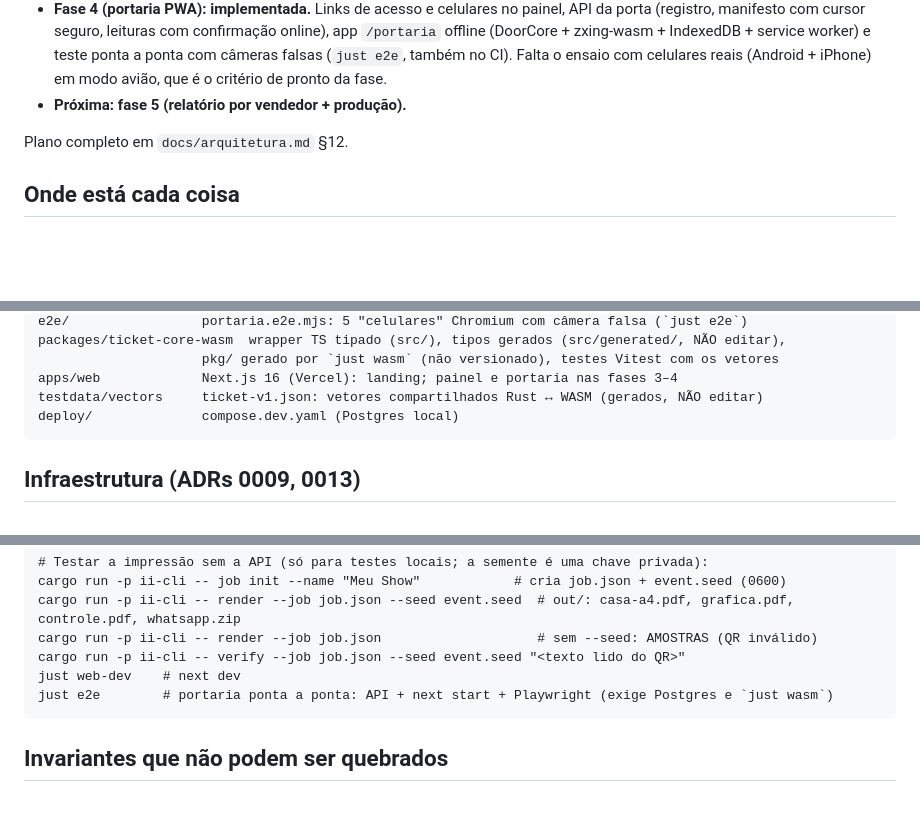
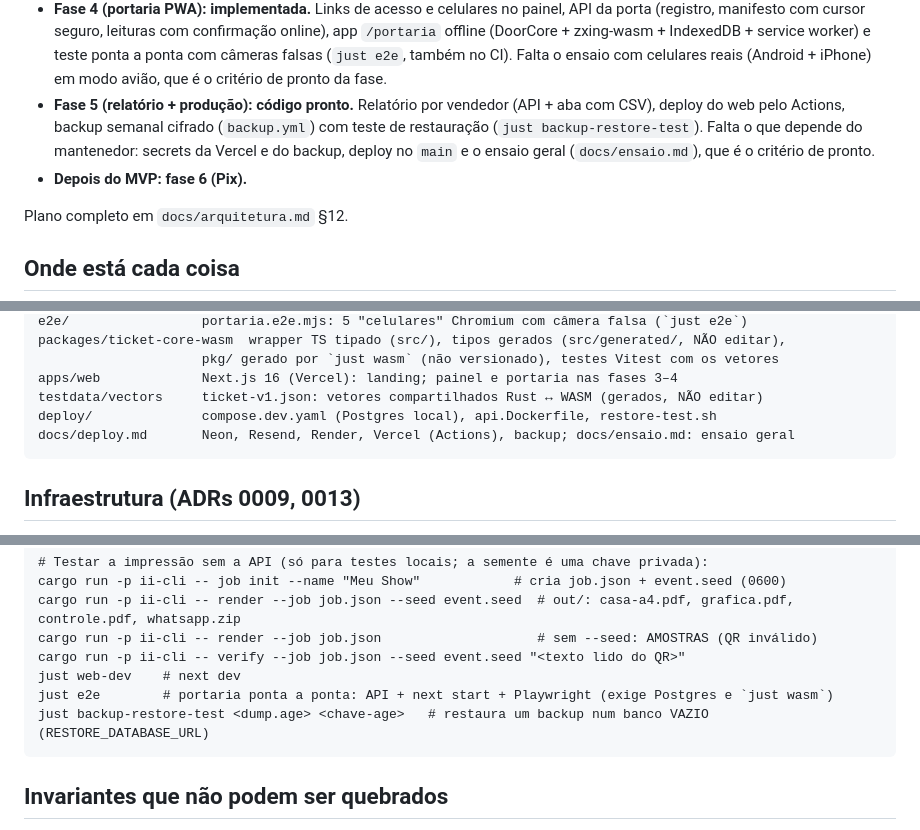
Before and after one commit to allansomensi/ingressoimpresso, a Markdown page: CLAUDE.md, 3 parts joined by grey strips. GitHub-like rendering; blank space fills up the shorter version.

````diff
--- a/CLAUDE.md
+++ b/CLAUDE.md
@@ -21,7 +21,11 @@ Arquitetura aprovada em 2026-10-08 (todos os ADRs `Aceito`).
   offline (DoorCore + zxing-wasm + IndexedDB + service worker) e teste ponta a ponta com câmeras
   falsas (`just e2e`, também no CI). Falta o ensaio com celulares reais (Android + iPhone) em modo
   avião, que é o critério de pronto da fase.
-- **Próxima: fase 5 (relatório por vendedor + produção).**
+- **Fase 5 (relatório + produção): código pronto.** Relatório por vendedor (API + aba com CSV),
+  deploy do web pelo Actions, backup semanal cifrado (`backup.yml`) com teste de restauração
+  (`just backup-restore-test`). Falta o que depende do mantenedor: secrets da Vercel e do backup,
+  deploy no `main` e o ensaio geral (`docs/ensaio.md`), que é o critério de pronto.
+- **Depois do MVP: fase 6 (Pix).**
 
 Plano completo em `docs/arquitetura.md` §12.
 
@@ -54,7 +58,8 @@ packages/ticket-core-wasm  wrapper TS tipado (src/), tipos gerados (src/generate
                      pkg/ gerado por `just wasm` (não versionado), testes Vitest com os vetores
 apps/web             Next.js 16 (Vercel): landing; painel e portaria nas fases 3–4
 testdata/vectors     ticket-v1.json: vetores compartilhados Rust ↔ WASM (gerados, NÃO editar)
-deploy/              compose.dev.yaml (Postgres local)
+deploy/              compose.dev.yaml (Postgres local), api.Dockerfile, restore-test.sh
+docs/deploy.md       Neon, Resend, Render, Vercel (Actions), backup; docs/ensaio.md: ensaio geral
 ```
 
 
@@ -99,6 +104,7 @@ cargo run -p ii-cli -- render --job job.json                    # sem --seed: AM
 cargo run -p ii-cli -- verify --job job.json --seed event.seed "<texto lido do QR>"
 just web-dev    # next dev
 just e2e        # portaria ponta a ponta: API + next start + Playwright (exige Postgres e `just wasm`)
+just backup-restore-test <dump.age> <chave-age>   # restaura um backup num banco VAZIO (RESTORE_DATABASE_URL)
 ```
 
 ## Invariantes que não podem ser quebrados
````
Also changed, not shown: docs/deploy.md (+36 -0 lines), docs/ensaio.md (added, +56 -0 lines).
